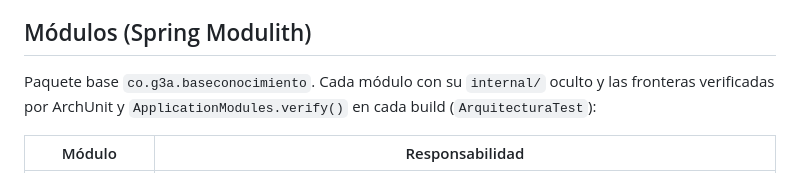
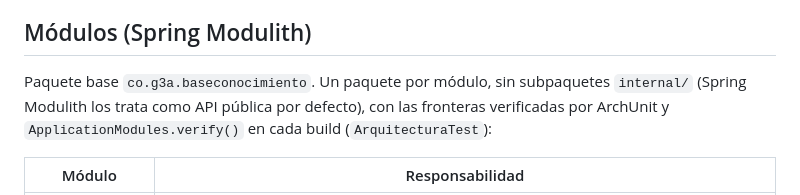
Before and after one commit to G3A/workshop-desarrollo-sw-guiado-por-ia, a Markdown page: base-conocimiento/docs/architecture.md, the part around the change. GitHub-like rendering.

```diff
--- a/base-conocimiento/docs/architecture.md
+++ b/base-conocimiento/docs/architecture.md
@@ -30,7 +30,8 @@ archivo, incluido un bug conocido de fuga de VRAM en docling-serve sin resolver
 
 ## Módulos (Spring Modulith)
 
-Paquete base `co.g3a.baseconocimiento`. Cada módulo con su `internal/` oculto y las fronteras
+Paquete base `co.g3a.baseconocimiento`. Un paquete por módulo, sin subpaquetes `internal/` (Spring
+Modulith los trata como API pública por defecto), con las fronteras
 verificadas por ArchUnit y `ApplicationModules.verify()` en cada build (`ArquitecturaTest`):
 
 | Módulo | Responsabilidad |
```
Also changed, not shown: base-conocimiento/docs/java.md (+15 -10 lines).
